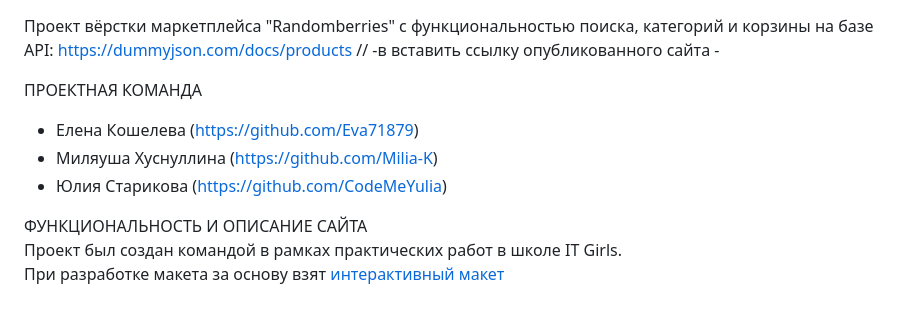
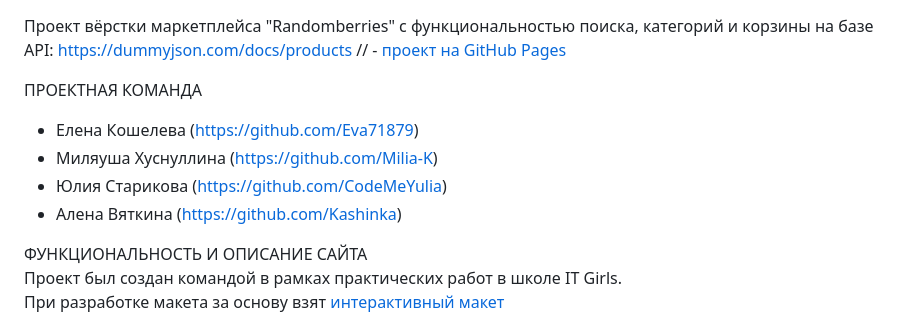
Before and after one commit to Eva71879/team-project-JS, a Markdown page: README.md, the part around the change. GitHub-like rendering.

Commit message:
Update README.md
добавила в команду Алену и добавила сайт на GitHub Pages

```diff
--- a/README.md
+++ b/README.md
@@ -1,12 +1,13 @@
 Проект вёрстки маркетплейса "Randomberries" с функциональностью поиска, категорий и корзины на базе API:
 https://dummyjson.com/docs/products
-// -в вставить ссылку опубликованного сайта -
+// - [проект на GitHub Pages](https://eva71879.github.io/team-project-JS/)
 
 ПРОЕКТНАЯ КОМАНДА
 
 - Елена Кошелева (https://github.com/Eva71879)
 - Миляуша Хуснуллина (https://github.com/Milia-K)
 - Юлия Старикова (https://github.com/CodeMeYulia)
+- Алена Вяткина (https://github.com/Kashinka)
 
 ФУНКЦИОНАЛЬНОСТЬ И ОПИСАНИЕ САЙТА
 Проект был создан командой в рамках практических работ в школе IT Girls.
```
